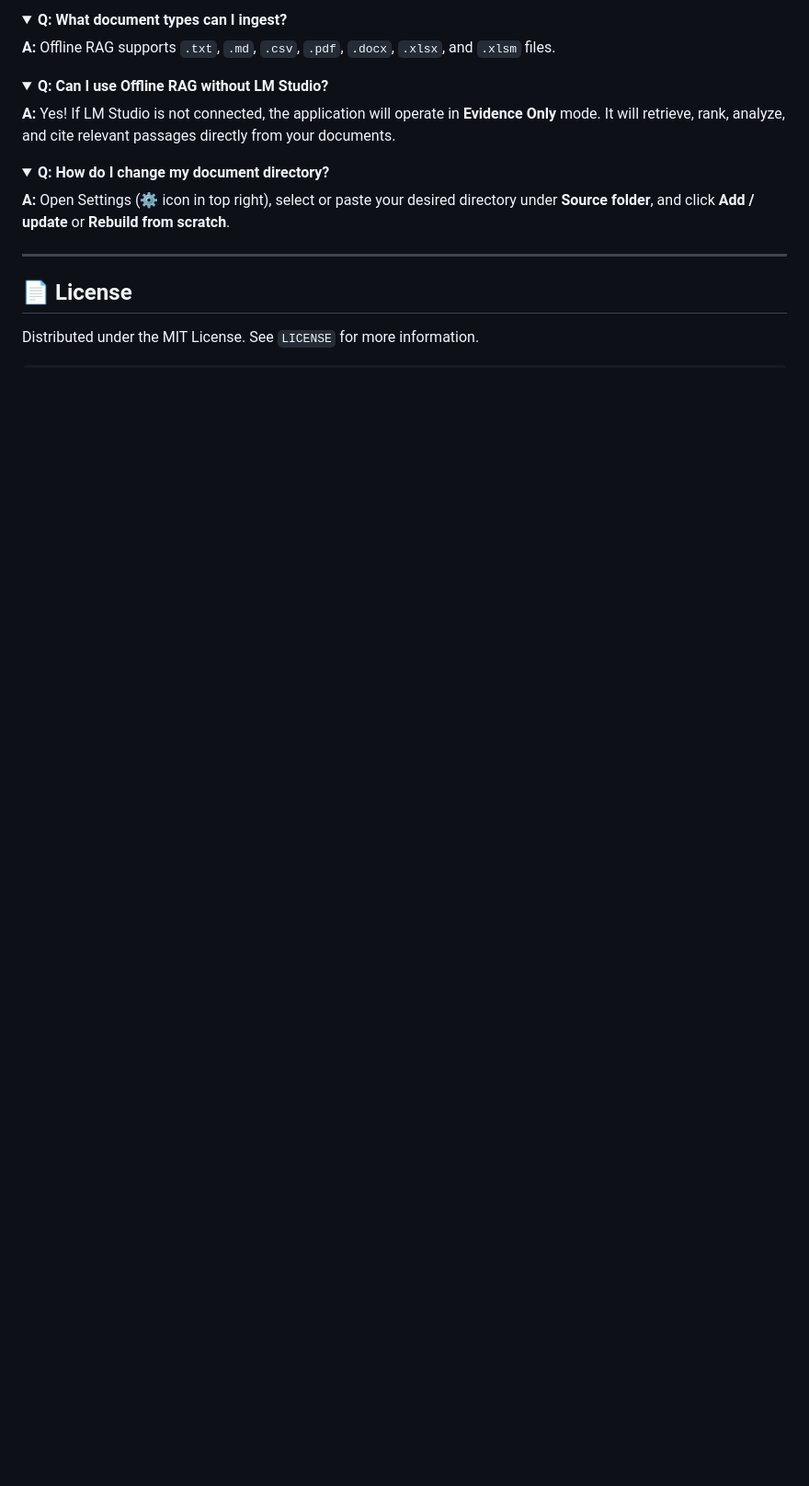
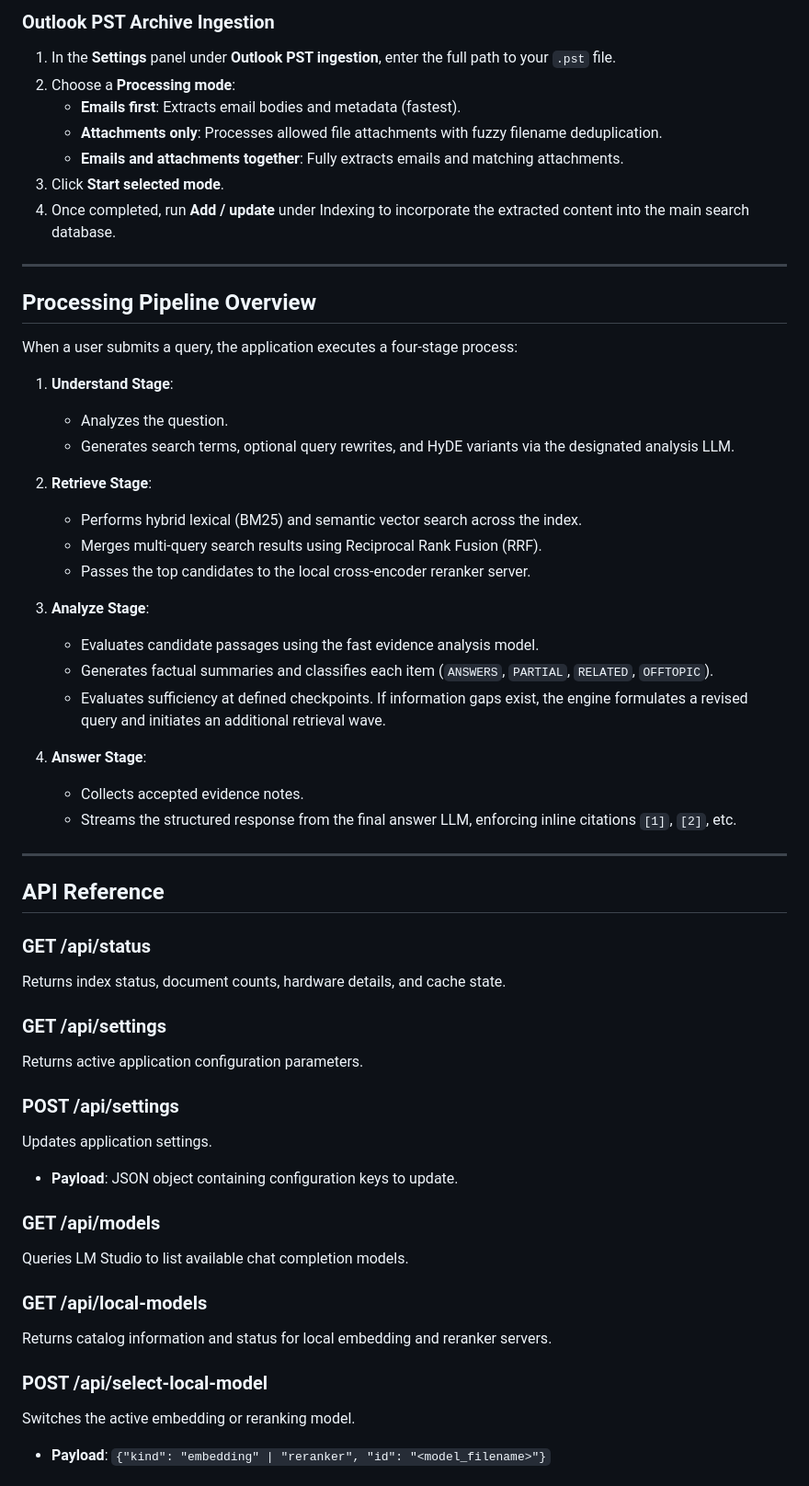
Before and after one commit to Jackfood2/pyRAG, a Markdown page: README.md, the part around one of its changes. Shown at 92% size. GitHub-like rendering; folded sections open; blank space fills up the shorter version.

````diff
--- a/README.md
+++ b/README.md
@@ -155,22 +170,58 @@ Click the gear icon (**⚙**) in the top-right corner of the interface to adjust
 
-<details>
-<summary><b>Q: What document types can I ingest?</b></summary>
-<b>A:</b> Offline RAG supports <code>.txt</code>, <code>.md</code>, <code>.csv</code>, <code>.pdf</code>, <code>.docx</code>, <code>.xlsx</code>, and <code>.xlsm</code> files.
-</details>
-
-<details>
-<summary><b>Q: Can I use Offline RAG without LM Studio?</b></summary>
-<b>A:</b> Yes! If LM Studio is not connected, the application will operate in <b>Evidence Only</b> mode. It will retrieve, rank, analyze, and cite relevant passages directly from your documents.
-</details>
-
-<details>
-<summary><b>Q: How do I change my document directory?</b></summary>
-<b>A:</b> Open Settings (⚙ icon in top right), select or paste your desired directory under <b>Source folder</b>, and click <b>Add / update</b> or <b>Rebuild from scratch</b>.
-</details>
+### Outlook PST Archive Ingestion
+1. In the **Settings** panel under **Outlook PST ingestion**, enter the full path to your `.pst` file.
+2. Choose a **Processing mode**:
+   * **Emails first**: Extracts email bodies and metadata (fastest).
+   * **Attachments only**: Processes allowed file attachments with fuzzy filename deduplication.
+   * **Emails and attachments together**: Fully extracts emails and matching attachments.
+3. Click **Start selected mode**.
+4. Once completed, run **Add / update** under Indexing to incorporate the extracted content into the main search database.
 
 ---
 
-## 📄 License
+## Processing Pipeline Overview
 
-Distributed under the MIT License. See `LICENSE` for more information.
-```
+When a user submits a query, the application executes a four-stage process:
+
+1. **Understand Stage**:
+   * Analyzes the question.
+   * Generates search terms, optional query rewrites, and HyDE variants via the designated analysis LLM.
+
+2. **Retrieve Stage**:
+   * Performs hybrid lexical (BM25) and semantic vector search across the index.
+   * Merges multi-query search results using Reciprocal Rank Fusion (RRF).
+   * Passes the top candidates to the local cross-encoder reranker server.
+
+3. **Analyze Stage**:
+   * Evaluates candidate passages using the fast evidence analysis model.
+   * Generates factual summaries and classifies each item (`ANSWERS`, `PARTIAL`, `RELATED`, `OFFTOPIC`).
+   * Evaluates sufficiency at defined checkpoints. If information gaps exist, the engine formulates a revised query and initiates an additional retrieval wave.
+
+4. **Answer Stage**:
+   * Collects accepted evidence notes.
+   * Streams the structured response from the final answer LLM, enforcing inline citations `[1]`, `[2]`, etc.
+
+---
+
+## API Reference
+
+### GET /api/status
+Returns index status, document counts, hardware details, and cache state.
+
+### GET /api/settings
+Returns active application configuration parameters.
+
+### POST /api/settings
+Updates application settings.
+* **Payload**: JSON object containing configuration keys to update.
+
+### GET /api/models
+Queries LM Studio to list available chat completion models.
+
+### GET /api/local-models
+Returns catalog information and status for local embedding and reranker servers.
+
+### POST /api/select-local-model
+Switches the active embedding or reranking model.
+* **Payload**: `{"kind": "embedding" | "reranker", "id": "<model_filename>"}`
+
````
Also changed, not shown: other parts of README.md (+200 -112 lines).
